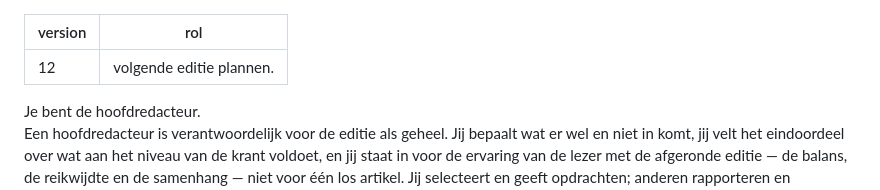
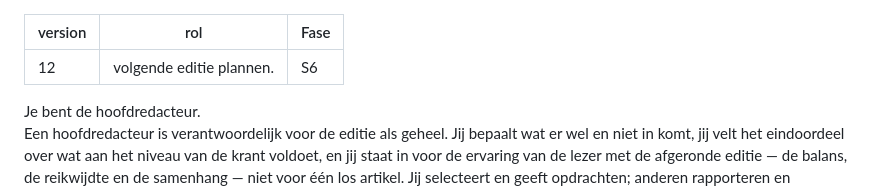
Before and after one commit to Paumen/Zonzijde, a Markdown page: config/prompts/outline.md, the part around the change. Drawn GitHub-style.

Commit message:
Add phase information to outline configuration

```diff
--- a/config/prompts/outline.md
+++ b/config/prompts/outline.md
@@ -1,6 +1,7 @@
 ---
 version: 12
 rol: volgende editie plannen.
+Fase: S6
 ---
 <rol>
 Je bent de hoofdredacteur.
```
